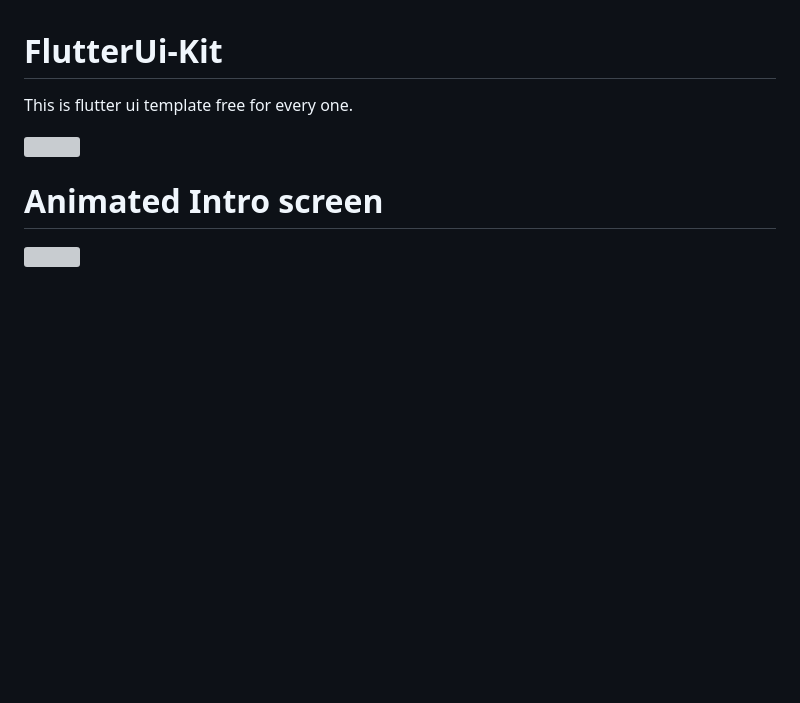
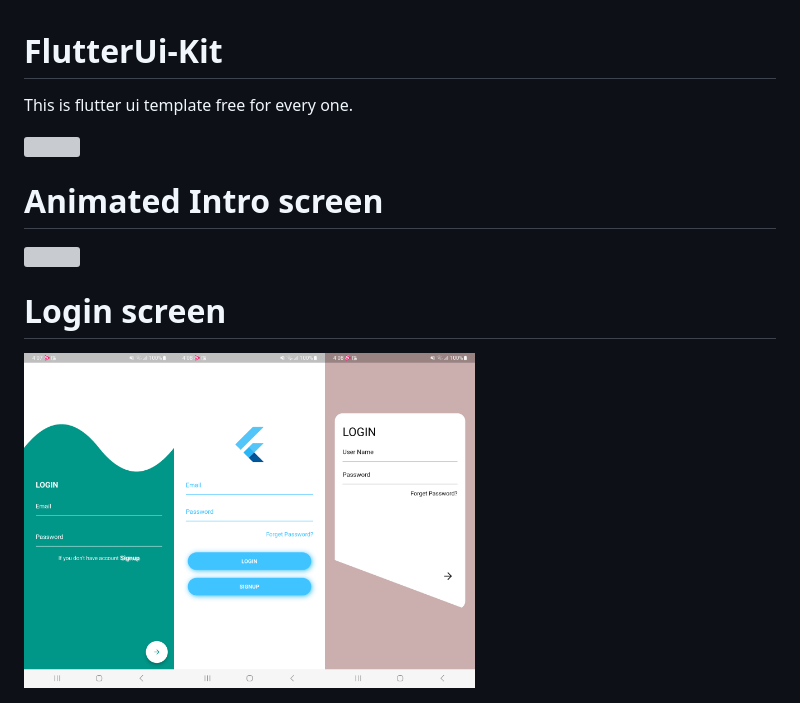
Before and after one commit to gbhargavv/FlutterUi-Kit, a Markdown page: README.md, the part around the change. Drawn GitHub-style; pictures changed too: images/login1.png (added), images/login2.png (added), images/login3.png (added); blank space fills up the shorter version; grey boxes are pictures that could not be loaded.

```diff
--- a/README.md
+++ b/README.md
@@ -6,3 +6,6 @@ This is flutter ui template free for every one.
 
 # Animated Intro screen
 <img src="https://github.com/gbhargavv/FlutterUi-Kit/blob/master/images/intro_anim.gif" align="left" width="20%">
+
+# Login screen
+<img src="https://github.com/gbhargavv/FlutterUi-Kit/blob/master/images/login1.png" align="left" width="20%"><img src="https://github.com/gbhargavv/FlutterUi-Kit/blob/master/images/login2.png" align="left" width="20%"><img src="https://github.com/gbhargavv/FlutterUi-Kit/blob/master/images/login3.png" align="left" width="20%">
```
Also changed, not shown: 1 other file.
